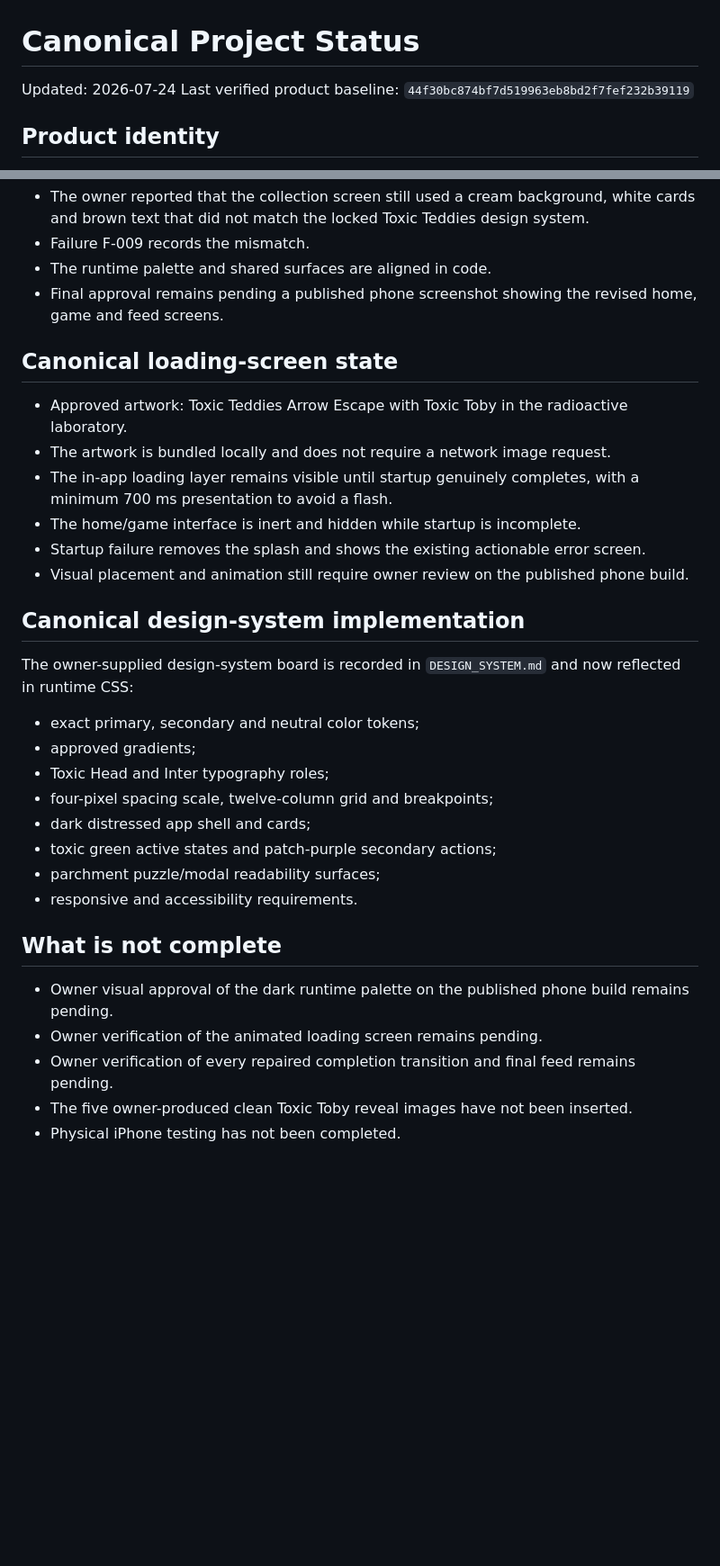
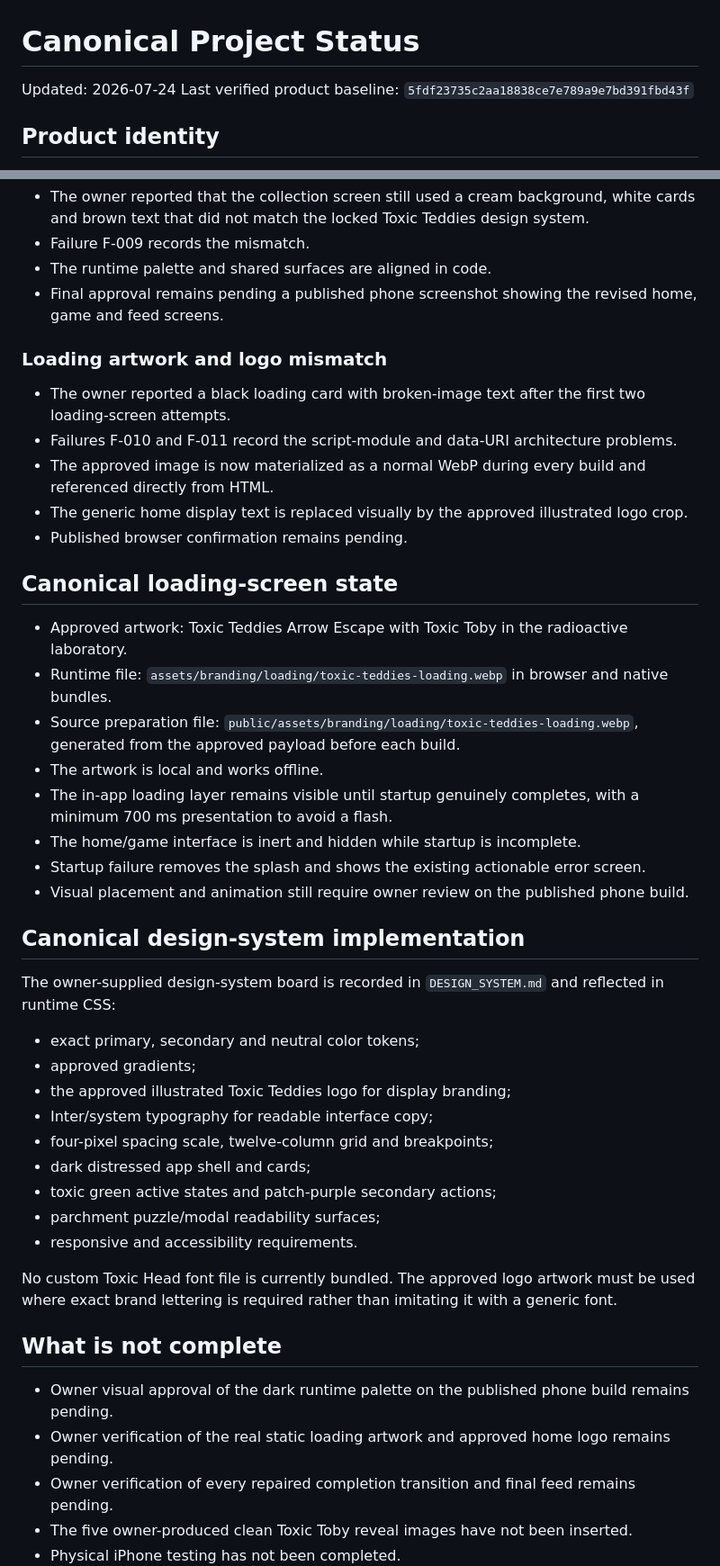
Before and after one commit to COG-tech/toxic-teddies-face-trails, a Markdown page: docs/second-brain/STATUS.md, 2 parts joined by grey strips. Shown at 90% size. Drawn GitHub-style; blank space fills up the shorter version.

Commit message:
Record static artwork delivery and canonical logo usage

```diff
--- a/docs/second-brain/STATUS.md
+++ b/docs/second-brain/STATUS.md
@@ -1,7 +1,7 @@
 # Canonical Project Status
 
 Updated: 2026-07-24
-Last verified product baseline: `44f30bc874bf7d519963eb8bd2f7fef232b39119`
+Last verified product baseline: `5fdf23735c2aa18838ce7e789a9e7bd391fbd43f`
 
 ## Product identity
 
@@ -54,10 +56,20 @@ Last verified product baseline: `44f30bc874bf7d519963eb8bd2f7fef232b39119`
 - The runtime palette and shared surfaces are aligned in code.
 - Final approval remains pending a published phone screenshot showing the revised home, game and feed screens.
 
+### Loading artwork and logo mismatch
+
+- The owner reported a black loading card with broken-image text after the first two loading-screen attempts.
+- Failures F-010 and F-011 record the script-module and data-URI architecture problems.
+- The approved image is now materialized as a normal WebP during every build and referenced directly from HTML.
+- The generic home display text is replaced visually by the approved illustrated logo crop.
+- Published browser confirmation remains pending.
+
 ## Canonical loading-screen state
 
 - Approved artwork: Toxic Teddies Arrow Escape with Toxic Toby in the radioactive laboratory.
-- The artwork is bundled locally and does not require a network image request.
+- Runtime file: `assets/branding/loading/toxic-teddies-loading.webp` in browser and native bundles.
+- Source preparation file: `public/assets/branding/loading/toxic-teddies-loading.webp`, generated from the approved payload before each build.
+- The artwork is local and works offline.
 - The in-app loading layer remains visible until startup genuinely completes, with a minimum 700 ms presentation to avoid a flash.
 - The home/game interface is inert and hidden while startup is incomplete.
 - Startup failure removes the splash and shows the existing actionable error screen.
@@ -65,21 +77,24 @@ Last verified product baseline: `44f30bc874bf7d519963eb8bd2f7fef232b39119`
 
 ## Canonical design-system implementation
 
-The owner-supplied design-system board is recorded in `DESIGN_SYSTEM.md` and now reflected in runtime CSS:
+The owner-supplied design-system board is recorded in `DESIGN_SYSTEM.md` and reflected in runtime CSS:
 
 - exact primary, secondary and neutral color tokens;
 - approved gradients;
-- Toxic Head and Inter typography roles;
+- the approved illustrated Toxic Teddies logo for display branding;
+- Inter/system typography for readable interface copy;
 - four-pixel spacing scale, twelve-column grid and breakpoints;
 - dark distressed app shell and cards;
 - toxic green active states and patch-purple secondary actions;
 - parchment puzzle/modal readability surfaces;
 - responsive and accessibility requirements.
 
+No custom Toxic Head font file is currently bundled. The approved logo artwork must be used where exact brand lettering is required rather than imitating it with a generic font.
+
 ## What is not complete
 
 - Owner visual approval of the dark runtime palette on the published phone build remains pending.
-- Owner verification of the animated loading screen remains pending.
+- Owner verification of the real static loading artwork and approved home logo remains pending.
 - Owner verification of every repaired completion transition and final feed remains pending.
 - The five owner-produced clean Toxic Toby reveal images have not been inserted.
 - Physical iPhone testing has not been completed.
```
Also changed, not shown: other parts of docs/second-brain/STATUS.md (+9 -7 lines).
